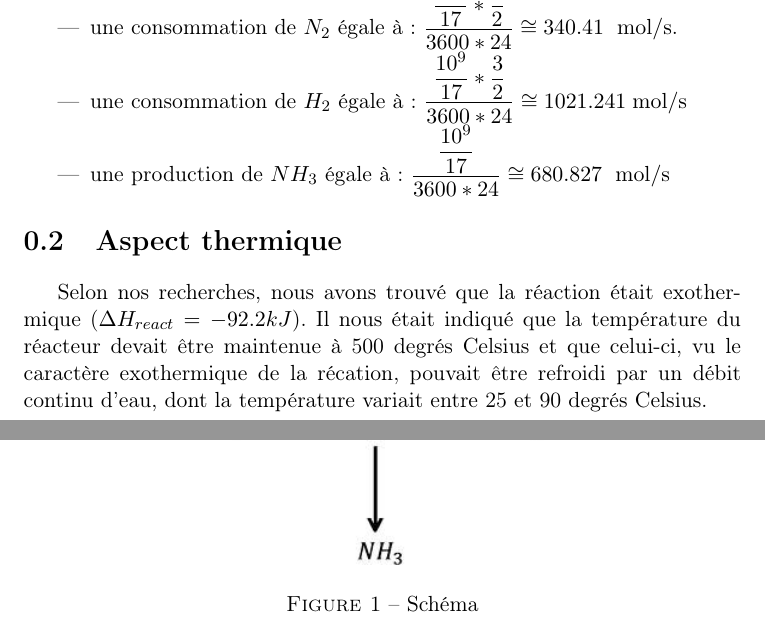
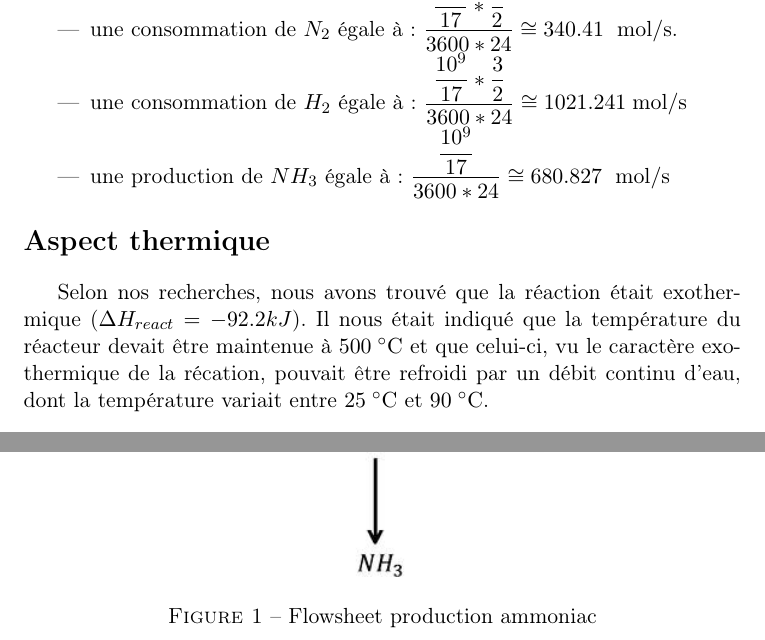
Before and after one commit to sarte/ProjetP3, a LaTeX document (tache1/Tache1.tex): two parts of pages 2 and 4 of 4, joined at a grey line, cut so that both start at the same text. Compiled offline with pdfLaTeX.

Commit message:
Update Tache1.tex

```diff
--- a/tache1/Tache1.tex
+++ b/tache1/Tache1.tex
@@ -53,9 +53,9 @@ On obtient selon nos calculs:
   \item{une production de $NH_3$ égale à: $\dfrac{\dfrac{10^{9}}{17}}{3600*24} \cong 680.827$ \unit{}{\mole\per\second}
 }}\end{itemize}
 
-\section{Aspect thermique}
+\section*{Aspect thermique}
 Selon nos recherches, nous avons trouvé que la réaction était exothermique ($\Delta H_{react} = -92.2kJ$).
-Il nous était indiqué que la température du réacteur devait être maintenue à 500 degrés Celsius et que celui-ci,
+Il nous était indiqué que la température du réacteur devait être maintenue à \unit{500}{\celsius} et que celui-ci,
 vu le caractère exothermique de la récation, pouvait être refroidi par un débit continu d'eau, dont la température
-variait entre 25 et 90 degrés Celsius.
+variait entre \unit{25}{\celsius} et \unit{90}{\celsius}.
 
@@ -79,7 +79,7 @@ le débit d'eau nécessaire serait donc de \unit{231.03}{\liter\per\second}.
 \begin{figure}[ht!]
  \centering
  \includegraphics[scale=0.6]{flowsheet.jpg}
- \caption{Schéma}
+ \caption{Flowsheet production ammoniac}
  \label{scheme}
 
 \end{figure}
```
Also changed, not shown: tache1/Tache1.tex (4 more changed lines).
